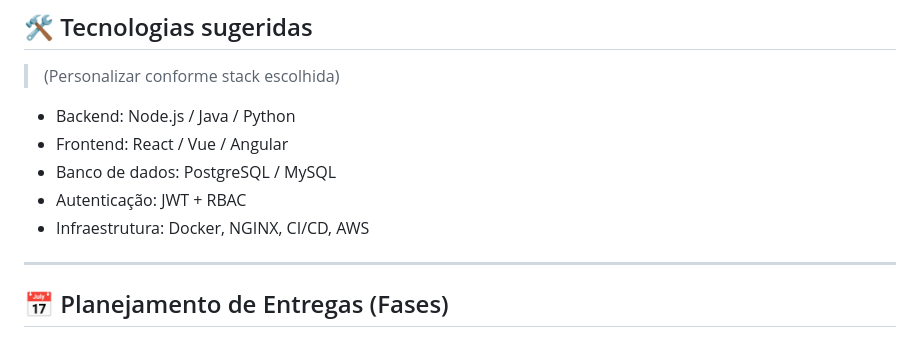
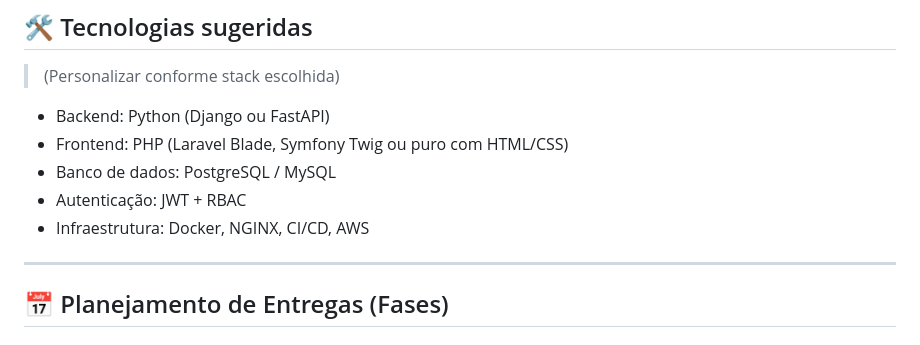
Before and after one commit to Lucas-Bispo/RHevo, a Markdown page: README.md, the part around the change. Drawn GitHub-style.

Commit message:
:zap: Stack sugerida para PHP no frontend e Python no backend

```diff
--- a/README.md
+++ b/README.md
@@ -91,11 +91,12 @@ Desenvolver um sistema robusto e modular que atenda às necessidades do setor de
 
 ## 🛠️ Tecnologias sugeridas
 > (Personalizar conforme stack escolhida)
-- Backend: Node.js / Java / Python
-- Frontend: React / Vue / Angular
+- Backend: Python (Django ou FastAPI)
+- Frontend: PHP (Laravel Blade, Symfony Twig ou puro com HTML/CSS)
 - Banco de dados: PostgreSQL / MySQL
 - Autenticação: JWT + RBAC
 - Infraestrutura: Docker, NGINX, CI/CD, AWS
+
 
 ---
 
```
